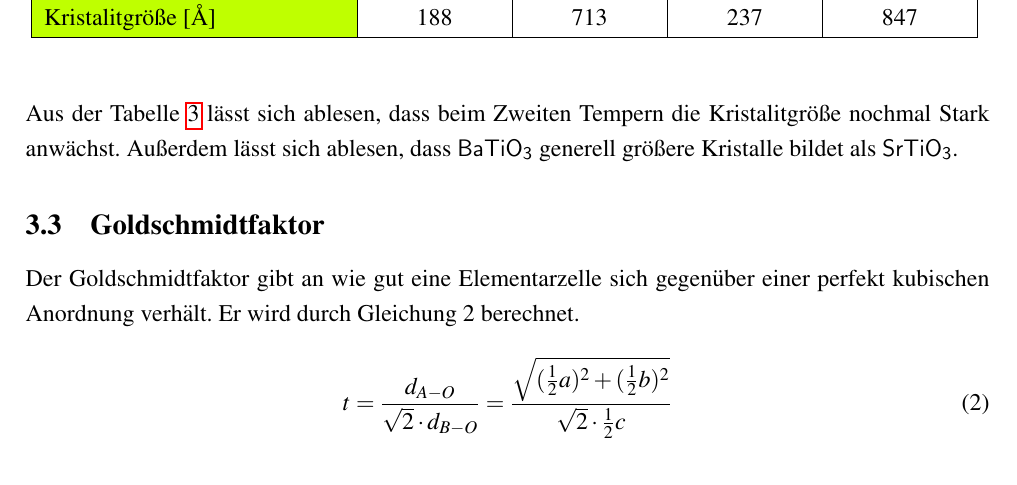
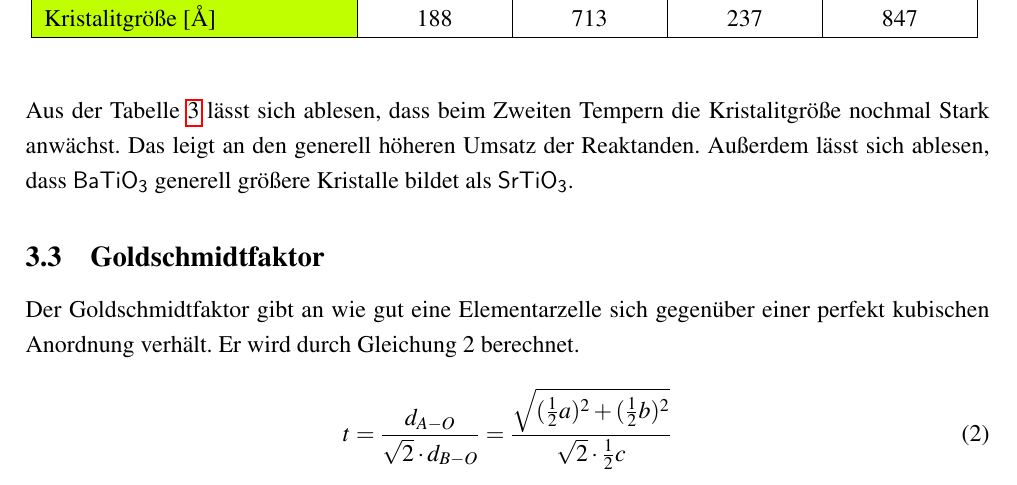
Before and after one commit to Iridium19/python-backup, a LaTeX document (ACIII/Ferroelektrika/Ferroelektrikaprotokoll.tex): part of page 9 of 14, cut so that both start at the same text. Compiled offline with pdfLaTeX.

Commit message:
Automatisches Backup: 2025-05-20 14:34:05

```diff
--- a/ACIII/Ferroelektrika/Ferroelektrikaprotokoll.tex
+++ b/ACIII/Ferroelektrika/Ferroelektrikaprotokoll.tex
@@ -315,7 +315,8 @@ Kristalitgröße [\AA]&188&713&237&847\\
   \end{center}
 \end{table}
 \noindent
-Aus der Tabelle \ref{Scherrer} lässt sich ablesen, dass beim Zweiten Tempern die Kristalitgröße nochmal Stark anwächst. Außerdem
+Aus der Tabelle \ref{Scherrer} lässt sich ablesen, dass beim Zweiten Tempern die Kristalitgröße nochmal Stark anwächst. Das leigt an den generell höheren Umsatz
+der Reaktanden. Außerdem
 lässt sich ablesen, dass \ce{BaTiO3} generell größere Kristalle bildet als \ce{SrTiO3}.
 
 
```
Also changed, not shown: ACIII/Ferroelektrika/Ferroelektrikaprotokoll.pdf, 4 other files.
